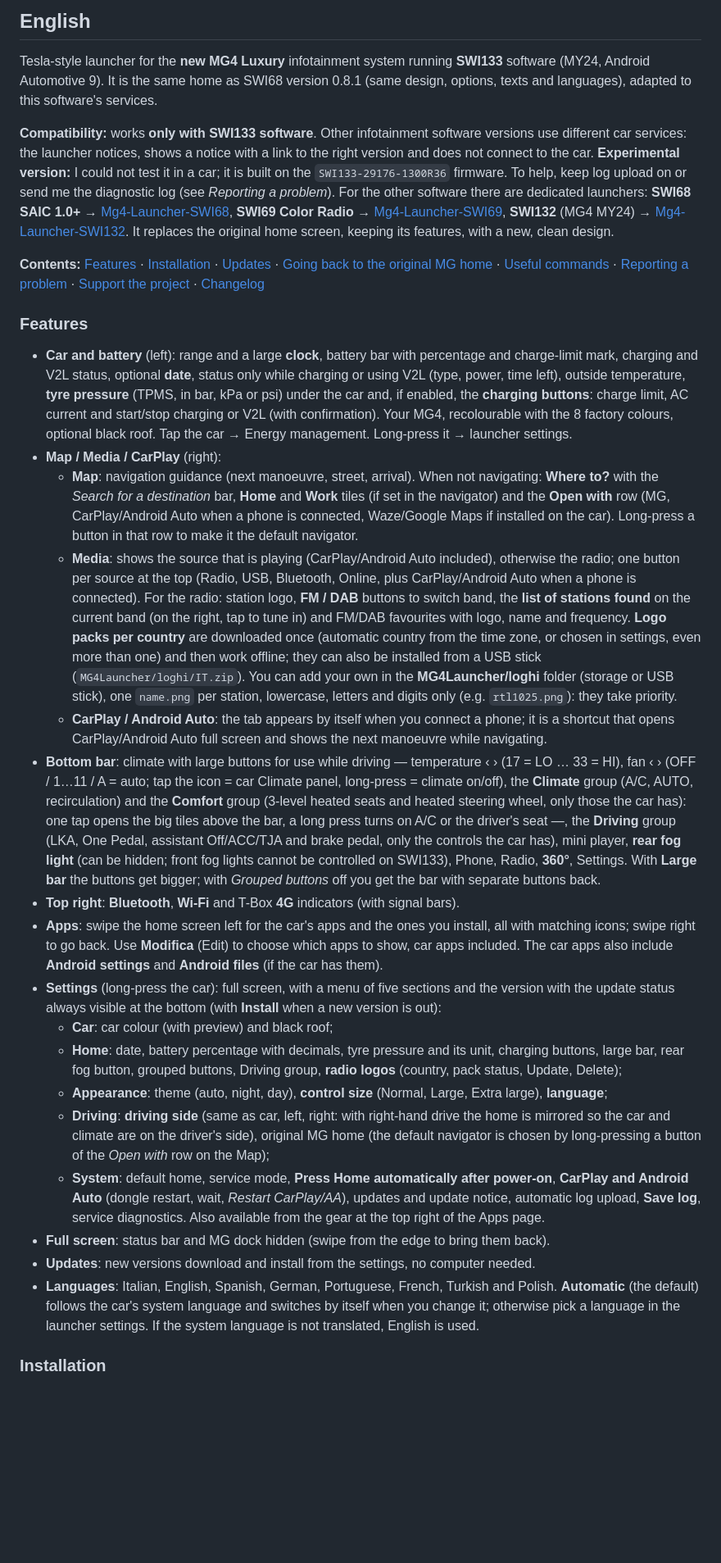
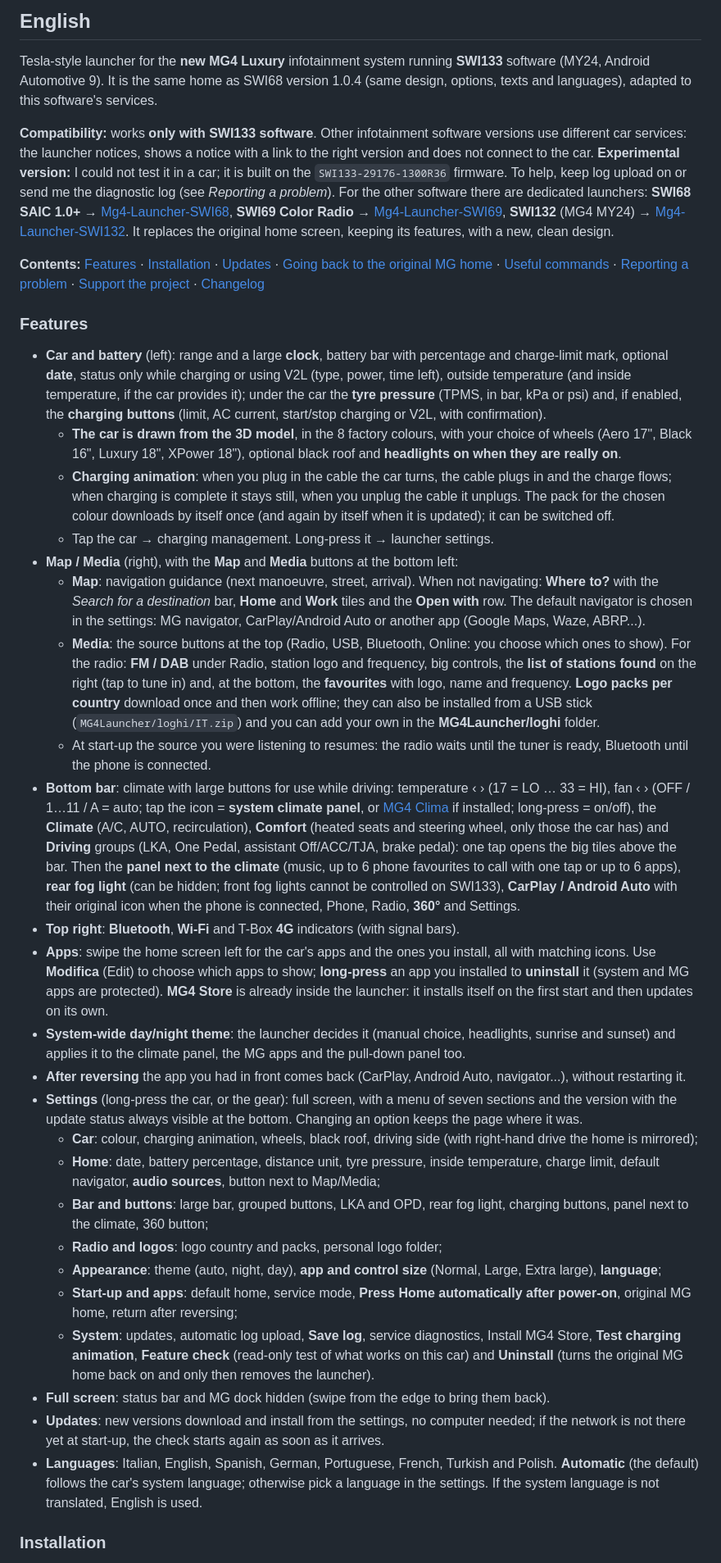
Before and after one commit to ernestomicco2026-cell/Mg4-Launcher-SWI133, a Markdown page: README.md, the part around one of its changes. Shown at 82% size. Rendered like a GitHub page; blank space fills up the shorter version.

```diff
--- a/README.md
+++ b/README.md
@@ -570,7 +596,7 @@ il pannello Mappa mostra le indicazioni e apre il navigatore a schermo intero.
 ## English
 
 Tesla-style launcher for the **new MG4 Luxury** infotainment system running **SWI133** software (MY24, Android Automotive 9).
-It is the same home as SWI68 version 0.8.1 (same design, options, texts and languages), adapted to this software's services.
+It is the same home as SWI68 version 1.0.4 (same design, options, texts and languages), adapted to this software's services.
 
 **Compatibility:** works **only with SWI133 software**. Other infotainment software versions use different car
 services: the launcher notices, shows a notice with a link to the right version and does not connect to the car.
@@ -583,47 +609,63 @@ It replaces the original home screen, keeping its features, with a new, clean de
 
 ### Features
 
-- **Car and battery** (left): range and a large **clock**, battery bar with percentage and charge-limit mark, charging and V2L status,
-  optional **date**, status only while charging or using V2L (type, power, time left), outside temperature, **tyre pressure** (TPMS, in bar, kPa or psi) under the car and, if enabled, the **charging buttons**: charge limit, AC current and start/stop charging or V2L (with confirmation). Your MG4, recolourable with the 8 factory colours, optional black roof.
-  Tap the car → Energy management. Long-press it → launcher settings.
-- **Map / Media / CarPlay** (right):
+- **Car and battery** (left): range and a large **clock**, battery bar with percentage and charge-limit mark, optional
+  **date**, status only while charging or using V2L (type, power, time left), outside temperature (and inside
+  temperature, if the car provides it); under the car the **tyre pressure** (TPMS, in bar, kPa or psi) and, if enabled,
+  the **charging buttons** (limit, AC current, start/stop charging or V2L, with confirmation).
+  - **The car is drawn from the 3D model**, in the 8 factory colours, with your choice of wheels (Aero 17", Black 16",
+    Luxury 18", XPower 18"), optional black roof and **headlights on when they are really on**.
+  - **Charging animation**: when you plug in the cable the car turns, the cable plugs in and the charge flows; when
+    charging is complete it stays still, when you unplug the cable it unplugs. The pack for the chosen colour downloads
+    by itself once (and again by itself when it is updated); it can be switched off.
+  - Tap the car → charging management. Long-press it → launcher settings.
+- **Map / Media** (right), with the **Map** and **Media** buttons at the bottom left:
   - **Map**: navigation guidance (next manoeuvre, street, arrival). When not navigating: **Where to?** with the
-    *Search for a destination* bar, **Home** and **Work** tiles (if set in the navigator) and the **Open with** row (MG, CarPlay/Android Auto when a phone is connected, Waze/Google Maps if installed on the car).
-    Long-press a button in that row to make it the default navigator.
-  - **Media**: shows the source that is playing (CarPlay/Android Auto included), otherwise the radio; one button per source at the top
-    (Radio, USB, Bluetooth, Online, plus CarPlay/Android Auto when a phone is connected). For the radio: station logo,
-    **FM / DAB** buttons to switch band, the **list of stations found** on the current band (on the right, tap to
-    tune in) and FM/DAB favourites with logo, name and frequency. **Logo packs per
-    country** are downloaded once (automatic country from the time zone, or chosen in settings, even more than one) and then work offline;
-    they can also be installed from a USB stick (`MG4Launcher/loghi/IT.zip`). You can add your own in the
-    **MG4Launcher/loghi** folder (storage or USB stick), one `name.png` per station, lowercase, letters and digits only
-    (e.g. `rtl1025.png`): they take priority.
-  - **CarPlay / Android Auto**: the tab appears by itself when you connect a phone; it is a shortcut that opens
-    CarPlay/Android Auto full screen and shows the next manoeuvre while navigating.
-- **Bottom bar**: climate with large buttons for use while driving — temperature ‹ › (17 = LO … 33 = HI),
-  fan ‹ › (OFF / 1…11 / A = auto; tap the icon = car Climate panel, long-press = climate on/off), the **Climate** group (A/C, AUTO,
-  recirculation) and the **Comfort** group (3-level heated seats and heated steering wheel, only those the car has): one tap
-  opens the big tiles above the bar, a long press turns on A/C or the driver's seat —, the **Driving** group (LKA, One Pedal, assistant Off/ACC/TJA and brake pedal, only the controls the car has), mini player, **rear fog light** (can be hidden; front fog lights cannot be controlled on SWI133), Phone, Radio, **360°**, Settings.
-  With **Large bar** the buttons get bigger; with *Grouped buttons* off you get the bar with separate buttons back.
+    *Search for a destination* bar, **Home** and **Work** tiles and the **Open with** row. The default navigator is
+    chosen in the settings: MG navigator, CarPlay/Android Auto or another app (Google Maps, Waze, ABRP...).
+  - **Media**: the source buttons at the top (Radio, USB, Bluetooth, Online: you choose which ones to show). For the
+    radio: **FM / DAB** under Radio, station logo and frequency, big controls, the **list of stations found** on the
+    right (tap to tune in) and, at the bottom, the **favourites** with logo, name and frequency. **Logo packs per
+    country** download once and then work offline; they can also be installed from a USB stick
+    (`MG4Launcher/loghi/IT.zip`) and you can add your own in the **MG4Launcher/loghi** folder.
+  - At start-up the source you were listening to resumes: the radio waits until the tuner is ready, Bluetooth until
+    the phone is connected.
+- **Bottom bar**: climate with large buttons for use while driving: temperature ‹ › (17 = LO … 33 = HI), fan ‹ › (OFF /
+  1…11 / A = auto; tap the icon = **system climate panel**, or [MG4 Clima](https://github.com/ernestomicco2026-cell/HVAC-Clima-MG4)
+  if installed; long-press = on/off), the **Climate** (A/C, AUTO, recirculation), **Comfort** (heated seats and
+  steering wheel, only those the car has) and **Driving** groups (LKA, One Pedal, assistant Off/ACC/TJA, brake pedal):
+  one tap opens the big tiles above the bar. Then the **panel next to the climate** (music, up to 6 phone favourites
+  to call with one tap or up to 6 apps), **rear fog light** (can be hidden; front fog lights cannot be controlled on
+  SWI133), **CarPlay / Android Auto** with their original icon when the phone is connected, Phone, Radio, **360°** and
+  Settings.
 - **Top right**: **Bluetooth**, **Wi-Fi** and T-Box **4G** indicators (with signal bars).
-- **Apps**: swipe the home screen left for the car's apps and the ones you install,
-  all with matching icons; swipe right to go back. Use **Modifica** (Edit) to choose which apps to show, car apps included.
-  The car apps also include **Android settings** and **Android files** (if the car has them).
-- **Settings** (long-press the car): full screen, with a menu of five sections and the version with the update status
-  always visible at the bottom (with **Install** when a new version is out):
-  - **Car**: car colour (with preview) and black roof;
-  - **Home**: date, battery percentage with decimals, tyre pressure and its unit, charging buttons, large bar, rear fog button, grouped buttons, Driving group, **radio logos** (country, pack status, Update, Delete);
-  - **Appearance**: theme (auto, night, day), **control size** (Normal, Large, Extra large), **language**;
-  - **Driving**: **driving side** (same as car, left, right: with right-hand drive the home is mirrored so the car and
-    climate are on the driver's side), original MG home (the default navigator is chosen by long-pressing a button of
-    the *Open with* row on the Map);
-  - **System**: default home, service mode, **Press Home automatically after power-on**, **CarPlay and Android Auto** (dongle restart, wait, *Restart CarPlay/AA*), updates and update notice, automatic log upload, **Save log**, service diagnostics.
-  Also available from the gear at the top right of the Apps page.
+- **Apps**: swipe the home screen left for the car's apps and the ones you install, all with matching icons. Use
+  **Modifica** (Edit) to choose which apps to show; **long-press** an app you installed to **uninstall** it (system
+  and MG apps are protected). **MG4 Store** is already inside the launcher: it installs itself on the first start and
+  then updates on its own.
+- **System-wide day/night theme**: the launcher decides it (manual choice, headlights, sunrise and sunset) and applies
+  it to the climate panel, the MG apps and the pull-down panel too.
+- **After reversing** the app you had in front comes back (CarPlay, Android Auto, navigator...), without restarting it.
+- **Settings** (long-press the car, or the gear): full screen, with a menu of seven sections and the version with the
+  update status always visible at the bottom. Changing an option keeps the page where it was.
+  - **Car**: colour, charging animation, wheels, black roof, driving side (with right-hand drive the home is mirrored);
+  - **Home**: date, battery percentage, distance unit, tyre pressure, inside temperature, charge limit, default
+    navigator, **audio sources**, button next to Map/Media;
+  - **Bar and buttons**: large bar, grouped buttons, LKA and OPD, rear fog light, charging buttons, panel next to the
+    climate, 360 button;
+  - **Radio and logos**: logo country and packs, personal logo folder;
+  - **Appearance**: theme (auto, night, day), **app and control size** (Normal, Large, Extra large), **language**;
+  - **Start-up and apps**: default home, service mode, **Press Home automatically after power-on**, original MG home,
+    return after reversing;
+  - **System**: updates, automatic log upload, **Save log**, service diagnostics, Install MG4 Store, **Test charging
+    animation**, **Feature check** (read-only test of what works on this car) and **Uninstall** (turns the original MG
+    home back on and only then removes the launcher).
 - **Full screen**: status bar and MG dock hidden (swipe from the edge to bring them back).
-- **Updates**: new versions download and install from the settings, no computer needed.
+- **Updates**: new versions download and install from the settings, no computer needed; if the network is not there
+  yet at start-up, the check starts again as soon as it arrives.
 - **Languages**: Italian, English, Spanish, German, Portuguese, French, Turkish and Polish. **Automatic** (the default)
-  follows the car's system language and switches by itself when you change it; otherwise pick a language in the
-  launcher settings. If the system language is not translated, English is used.
+  follows the car's system language; otherwise pick a language in the settings. If the system language is not
+  translated, English is used.
 
 ### Installation
 
```
Also changed, not shown: other parts of README.md (+73 -45 lines), screenshots/clima-rapido.png, screenshots/guida.png, screenshots/impostazioni-menu-grande.png, screenshots/impostazioni-menu-guida-destra.png, screenshots/impostazioni-menu-normale.png, screenshots/impostazioni.png.
